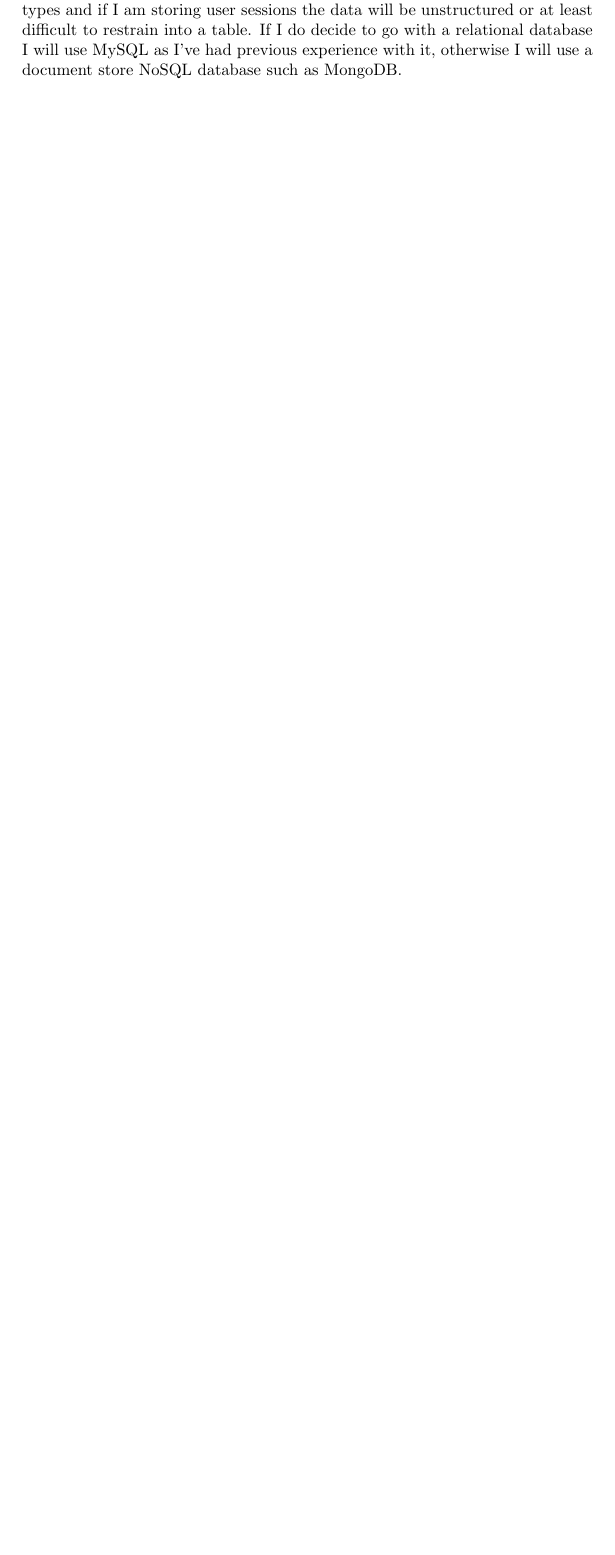
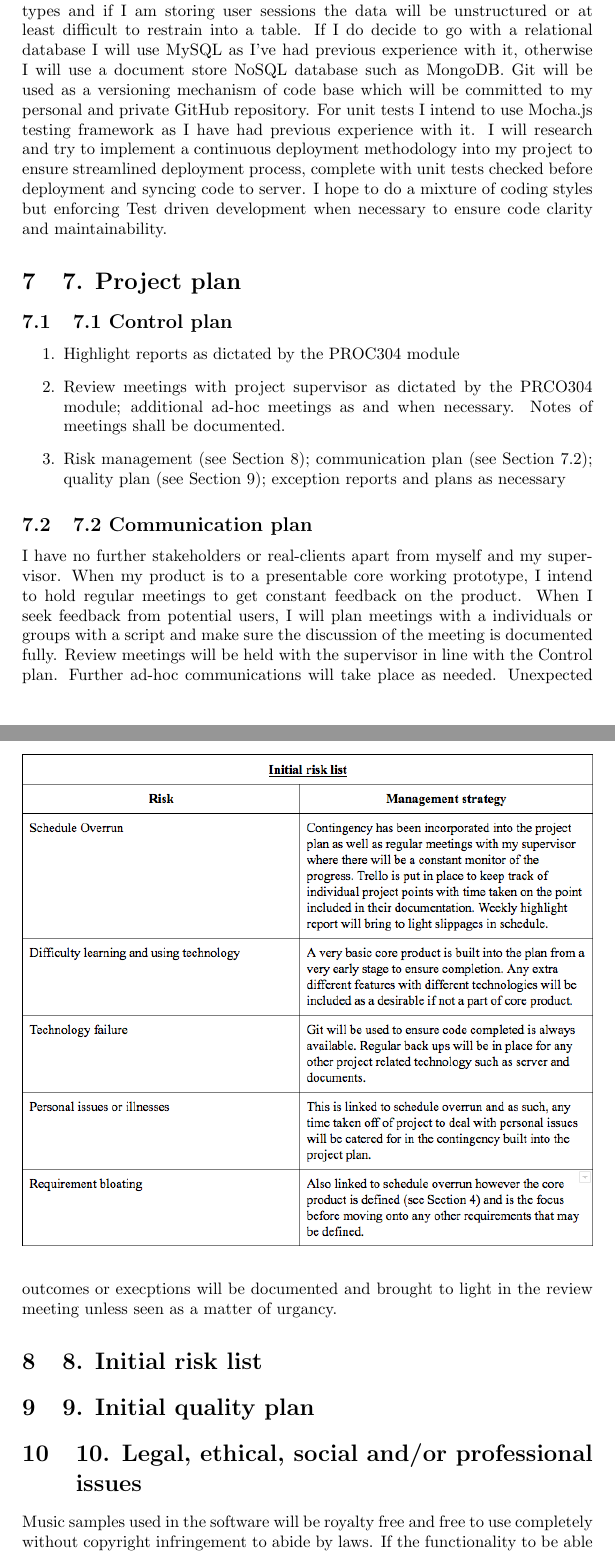
Before and after one commit to alifhughes/stage4notes, a LaTeX document (PRCO304/PID.tex): part of page 5 of 5 before the commit and two parts of pages 5 and 7 of 8 after it, the two joined at a grey line, cut so that both start at the same text, the shorter picture padded with empty space. Compiled offline with pdfLaTeX.

Commit message:
revision notes and first draft of PID completed

```diff
--- a/PRCO304/PID.tex
+++ b/PRCO304/PID.tex
@@ -1,5 +1,6 @@
 \documentclass[a4paper]{article}
 
+\usepackage{graphicx}
 \usepackage{listings}
 \usepackage{color}
 
@@ -85,4 +83,44 @@ The second stage of iterations will be to get the operational transformation alg
 
 Once these are in place, that is the core functionality of my web-application done and I would like to focus on incrementally improving the product and adding desirable features.
 
-Possible technologies are NodeJS and within the JavaScript Web Audio API, Express framework. Also HTML and CSS for all front end styling and layout. I haven't decided whether I will be using a relational database or a NoSQL database yet for storage of samples and potential storage for user's session/work. I need to revise and my data that will be stored and see which suits best. I'm leaning towards a NoSQL approach due to the fact the data will be of different types and if I am storing user sessions the data will be unstructured or at least difficult to restrain into a table. If I do decide to go with a relational database I will use MySQL as I've had previous experience with it, otherwise I will use a document store NoSQL database such as MongoDB.
+Possible technologies are NodeJS and within the JavaScript Web Audio API, Express framework. Also HTML and CSS for all front end styling and layout. I haven't decided whether I will be using a relational database or a NoSQL database yet for storage of samples and potential storage for user's session/work. I need to revise and my data that will be stored and see which suits best. I'm leaning towards a NoSQL approach due to the fact the data will be of different types and if I am storing user sessions the data will be unstructured or at least difficult to restrain into a table. If I do decide to go with a relational database I will use MySQL as I've had previous experience with it, otherwise I will use a document store NoSQL database such as MongoDB. Git will be used as a versioning mechanism of code base which will be committed to my personal and private GitHub repository. For unit tests I intend to use Mocha.js testing framework as I have had previous experience with it. I will research and try to implement a continuous deployment methodology into my project to ensure streamlined deployment process, complete with unit tests checked before deployment and syncing code to server. I hope to do a mixture of coding styles but enforcing Test driven development when necessary to ensure code clarity and maintainability.
+
+\section{7. Project plan}
+
+\begin{figure}
+
+    \includegraphics[width=\linewidth]{img/project-plan-table.png}
+
+\end{figure}
+
+\subsection{7.1 Control plan}
+
+\begin{enumerate}
+    \item Highlight reports as dictated by the PROC304 module
+    \item Review meetings with project supervisor as dictated by the PRCO304 module; additional ad-hoc meetings as and when necessary. Notes of meetings shall be documented.
+    \item Risk management (see Section 8); communication plan (see Section 7.2); quality plan (see Section 9); exception reports and plans as necessary
+\end{enumerate}
+
+\subsection{7.2 Communication plan}
+
+I have no further stakeholders or real-clients apart from myself and my supervisor. When my product is to a presentable core working prototype, I intend to hold regular meetings to get constant feedback on the product. When I seek feedback from potential users, I will plan meetings with a individuals or groups with a script and make sure the discussion of the meeting is documented fully. Review meetings will be held with the supervisor in line with the Control plan. Further ad-hoc communications will take place as needed. Unexpected outcomes or execptions will be documented and brought to light in the review meeting unless seen as a matter of urgancy.
+
+\section{8. Initial risk list}
+
+\begin{figure}
+
+    \includegraphics[width=\linewidth]{img/initial-risk-table.png}
+
+\end{figure}
+
+\section{9. Initial quality plan}
+
+\begin{figure}
+
+    \includegraphics[width=\linewidth]{img/initial-quality-table.png}
+
+\end{figure}
+
+\section{10. Legal, ethical, social and/or professional issues}
+
+Music samples used in the software will be royalty free and free to use completely without copyright infringement to abide by laws. If the functionality to be able to upload own samples is implemented, a disclaimer will be in place to make sure that the user accepts full responsibility for the use of samples that are not royalty free. If the inbuilt text messaging feature is built, I will have to make sure that the user acceptance responsibility for any text communicated in the product. As the user's have to know eachother to share the link one would assume that this won't be a problem, however I believe a monitoring tool inside program is outside of the scope of this project.
```
Also changed, not shown: AINT351/22kk.pdf (added), AINT351/test-revision-ian.pdf (added), AINT351/test-revision-torbjorn.pdf, AINT351/uuuuu.pdf (added), PRCO304/PID.pdf, PRCO304/img/initial-quality-table.png (added), PRCO304/img/initial-risk-table.png (added), PRCO304/img/project-plan-table.png (added), PRCO304/PID.tex (20 more changed lines), 2 other files.
